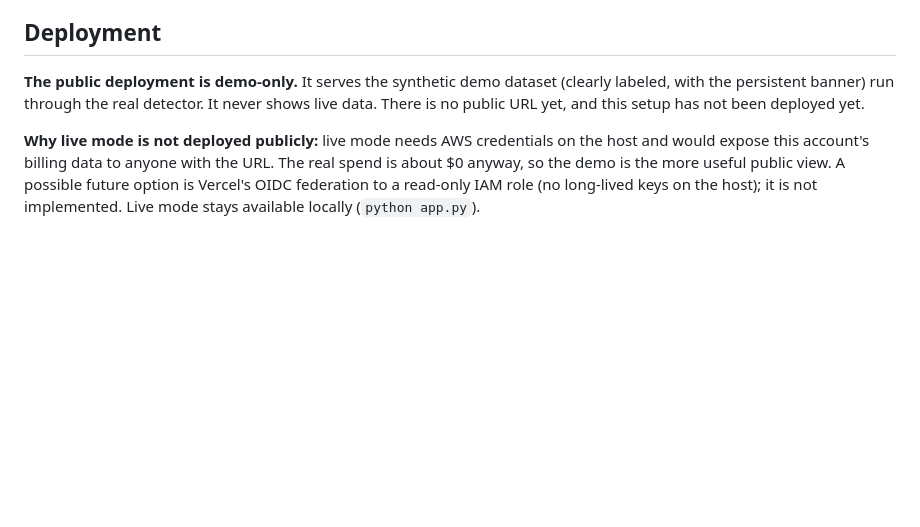
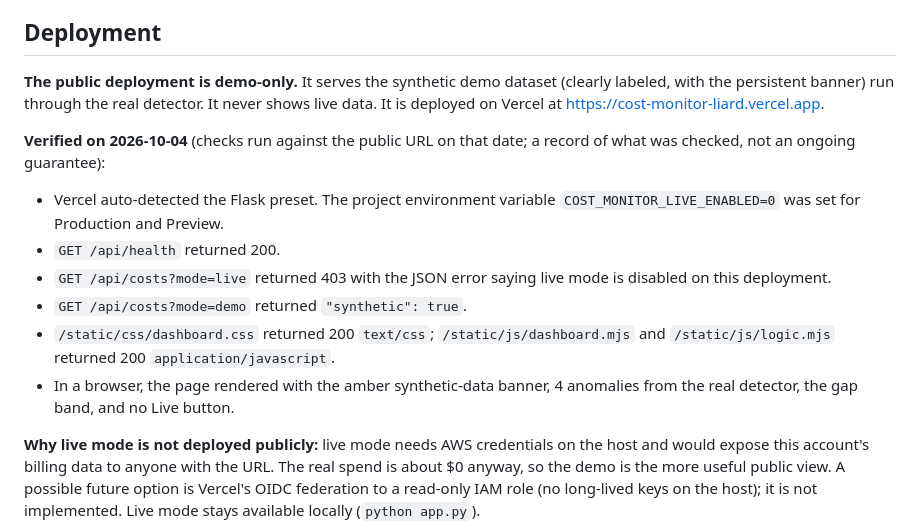
Before and after one commit to ttarkhani/cost-monitor, a Markdown page: README.md, the part around the change. Drawn GitHub-style; blank space fills up the shorter version.

Commit message:
Document the verified Vercel demo deployment in README

```diff
--- a/README.md
+++ b/README.md
@@ -157,7 +157,15 @@ This creates a dedicated, least-privilege IAM role (not root), packages and depl
 
 ## Deployment
 
-**The public deployment is demo-only.** It serves the synthetic demo dataset (clearly labeled, with the persistent banner) run through the real detector. It never shows live data. There is no public URL yet, and this setup has not been deployed yet.
+**The public deployment is demo-only.** It serves the synthetic demo dataset (clearly labeled, with the persistent banner) run through the real detector. It never shows live data. It is deployed on Vercel at https://cost-monitor-liard.vercel.app.
+
+**Verified on 2026-10-04** (checks run against the public URL on that date; a record of what was checked, not an ongoing guarantee):
+- Vercel auto-detected the Flask preset. The project environment variable `COST_MONITOR_LIVE_ENABLED=0` was set for Production and Preview.
+- `GET /api/health` returned 200.
+- `GET /api/costs?mode=live` returned 403 with the JSON error saying live mode is disabled on this deployment.
+- `GET /api/costs?mode=demo` returned `"synthetic": true`.
+- `/static/css/dashboard.css` returned 200 `text/css`; `/static/js/dashboard.mjs` and `/static/js/logic.mjs` returned 200 `application/javascript`.
+- In a browser, the page rendered with the amber synthetic-data banner, 4 anomalies from the real detector, the gap band, and no Live button.
 
 **Why live mode is not deployed publicly:** live mode needs AWS credentials on the host and would expose this account's billing data to anyone with the URL. The real spend is about $0 anyway, so the demo is the more useful public view. A possible future option is Vercel's OIDC federation to a read-only IAM role (no long-lived keys on the host); it is not implemented. Live mode stays available locally (`python app.py`).
 
```
